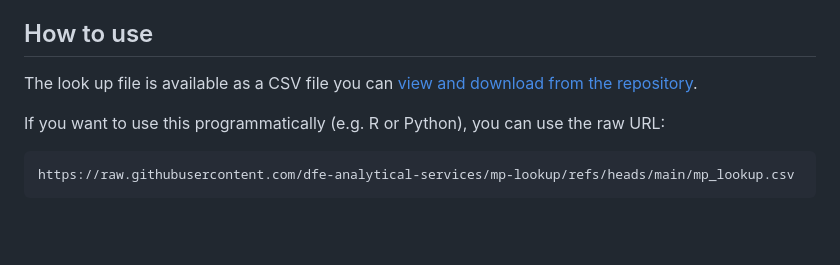
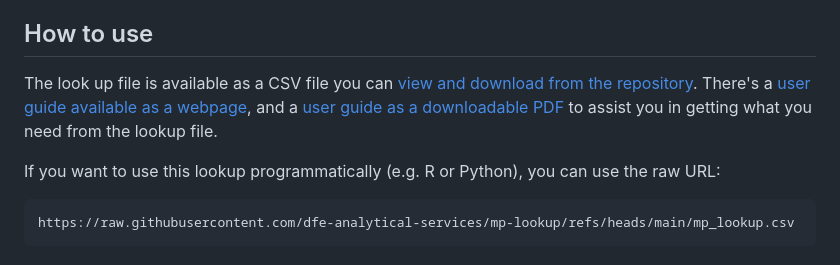
Before and after one commit to dfe-analytical-services/mp-lookup, a Markdown page: README.md, the part around the change. Rendered like a GitHub page; blank space fills up the shorter version.

````diff
--- a/README.md
+++ b/README.md
@@ -6,9 +6,9 @@ This is a quick stop-gap, long term this will hopefully be made available from a
 
 ## How to use
 
-The look up file is available as a CSV file you can [view and download from the repository](https://github.com/dfe-analytical-services/mp-lookup/blob/main/mp_lookup.csv).
+The look up file is available as a CSV file you can [view and download from the repository](https://github.com/dfe-analytical-services/mp-lookup/blob/main/mp_lookup.csv). There's a [user guide available as a webpage](https://dfe-analytical-services.github.io/mp-lookup/), and a [user guide as a downloadable PDF](https://github.com/dfe-analytical-services/mp-lookup/blob/main/user-guide.pdf) to assist you in getting what you need from the lookup file.
 
-If you want to use this programmatically (e.g. R or Python), you can use the raw URL:
+If you want to use this lookup programmatically (e.g. R or Python), you can use the raw URL:
 
 ```
 https://raw.githubusercontent.com/dfe-analytical-services/mp-lookup/refs/heads/main/mp_lookup.csv
````
